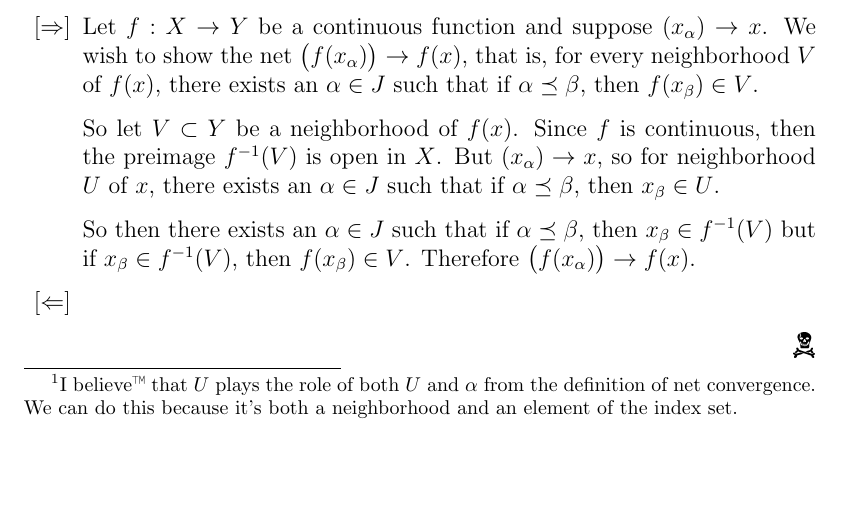
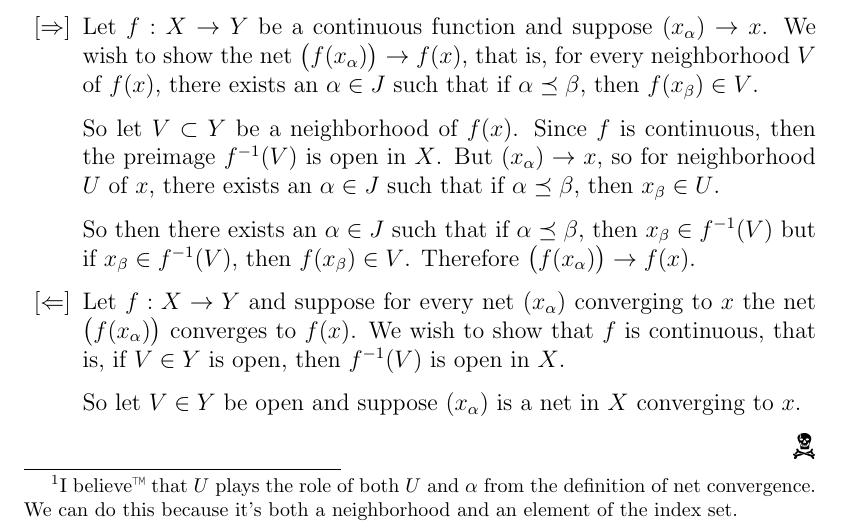
Before and after one commit to Notgnoshi/topological-nets, a LaTeX document (nets.tex): part of page 5 of 6, cut so that both start at the same text, the shorter picture padded with empty space. Compiled offline with pdfLaTeX.

Commit message:
Start last half of 7/10

```diff
--- a/nets.tex
+++ b/nets.tex
@@ -264,7 +264,12 @@ Show that if $X$ is Hausdorff, a net in $X$ converges to at most one point.
               So then there exists an $\alpha \in J$ such that if $\alpha \preceq \beta$, then
               $x_\beta \in f^{-1}(V)$ but if $x_\beta \in f^{-1}(V)$, then $f(x_\beta) \in V$.
               Therefore $\big(f(x_\alpha)\big) \to f(x)$.
-        \item[$\lbrack\Leftarrow\rbrack$]
+        \item[$\lbrack\Leftarrow\rbrack$] Let $f: X \to Y$ and suppose for every net $(x_\alpha)$
+              converging to $x$ the net $\big(f(x_\alpha)\big)$ converges to $f(x)$. We wish to
+              show that $f$ is continuous, that is, if $V \in Y$ is open, then $f^{-1}(V)$ is open
+              in $X$.
+
+              So let $V \in Y$ be open and suppose $(x_\alpha)$ is a net in $X$ converging to $x$.
     \end{itemize}
 \end{proof}
 
```
